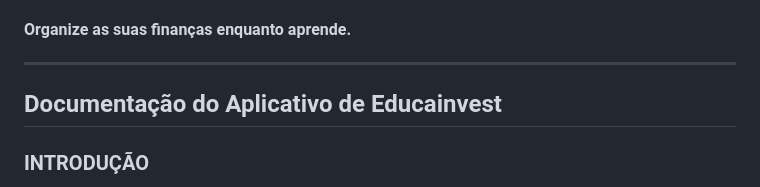
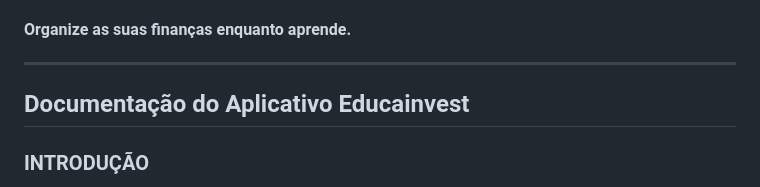
Before and after one commit to rafael-vaz/educainvest, a Markdown page: README.md, the part around the change. Rendered like a GitHub page.

```diff
--- a/README.md
+++ b/README.md
@@ -2,7 +2,7 @@
 #### Organize as suas finanças enquanto aprende.
 ---
 
-## Documentação do Aplicativo de Educainvest
+## Documentação do Aplicativo Educainvest
 
 ### INTRODUÇÃO
 
```
